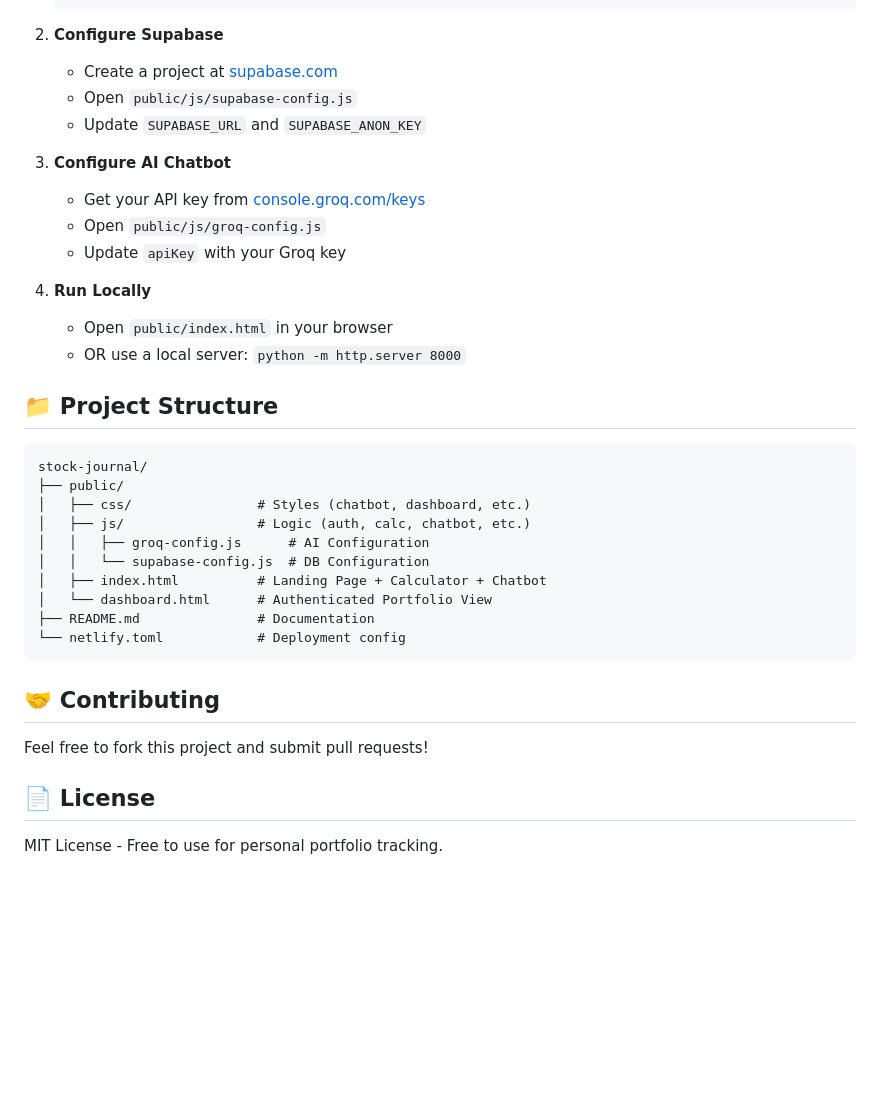
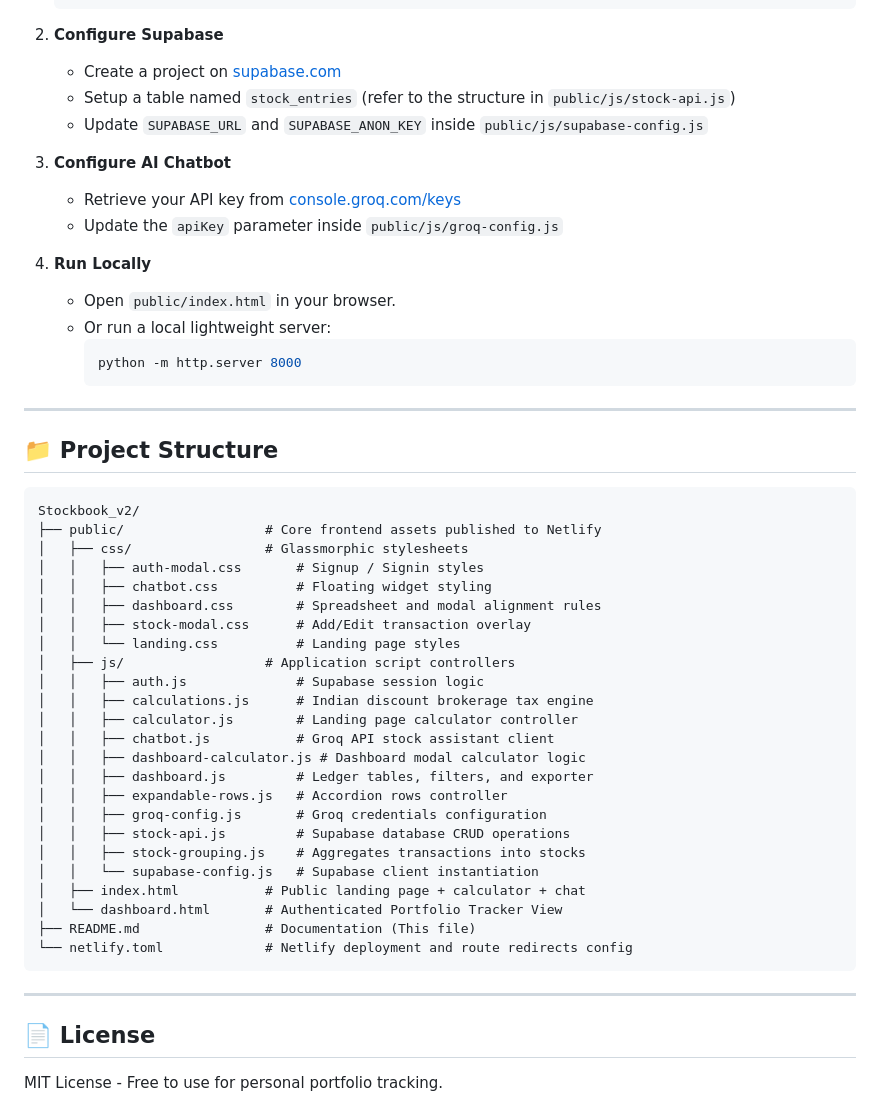
Before and after one commit to Arnab-Das41766/Stockbook_v2, a Markdown page: README.md, the part around one of its changes. GitHub-like rendering; blank space fills up the shorter version.

Commit message:
docs: update README.md with high-fidelity features and accurate project structure

````diff
--- a/README.md
+++ b/README.md
@@ -51,36 +61,53 @@ Experience the real workings of the project live here: [**View on Netlify**](htt
    ```
 
 2. **Configure Supabase**
-   - Create a project at [supabase.com](https://supabase.com)
-   - Open `public/js/supabase-config.js`
-   - Update `SUPABASE_URL` and `SUPABASE_ANON_KEY`
+   - Create a project on [supabase.com](https://supabase.com)
+   - Setup a table named `stock_entries` (refer to the structure in `public/js/stock-api.js`)
+   - Update `SUPABASE_URL` and `SUPABASE_ANON_KEY` inside `public/js/supabase-config.js`
 
 3. **Configure AI Chatbot**
-   - Get your API key from [console.groq.com/keys](https://console.groq.com/keys)
-   - Open `public/js/groq-config.js`
-   - Update `apiKey` with your Groq key
+   - Retrieve your API key from [console.groq.com/keys](https://console.groq.com/keys)
+   - Update the `apiKey` parameter inside `public/js/groq-config.js`
 
 4. **Run Locally**
-   - Open `public/index.html` in your browser
-   - OR use a local server: `python -m http.server 8000`
+   - Open `public/index.html` in your browser.
+   - Or run a local lightweight server:
+     ```bash
+     python -m http.server 8000
+     ```
+
+---
 
 ## 📁 Project Structure
 
 ```
-stock-journal/
-├── public/
-│   ├── css/                # Styles (chatbot, dashboard, etc.)
-│   ├── js/                 # Logic (auth, calc, chatbot, etc.)
-│   │   ├── groq-config.js      # AI Configuration
-│   │   └── supabase-config.js  # DB Configuration
-│   ├── index.html          # Landing Page + Calculator + Chatbot
-│   └── dashboard.html      # Authenticated Portfolio View
-├── README.md               # Documentation
-└── netlify.toml            # Deployment config
+Stockbook_v2/
+├── public/                  # Core frontend assets published to Netlify
+│   ├── css/                 # Glassmorphic stylesheets
+│   │   ├── auth-modal.css       # Signup / Signin styles
+│   │   ├── chatbot.css          # Floating widget styling
+│   │   ├── dashboard.css        # Spreadsheet and modal alignment rules
+│   │   ├── stock-modal.css      # Add/Edit transaction overlay
+│   │   └── landing.css          # Landing page styles
+│   ├── js/                  # Application script controllers
+│   │   ├── auth.js              # Supabase session logic
+│   │   ├── calculations.js      # Indian discount brokerage tax engine
+│   │   ├── calculator.js        # Landing page calculator controller
+│   │   ├── chatbot.js           # Groq API stock assistant client
+│   │   ├── dashboard-calculator.js # Dashboard modal calculator logic
+│   │   ├── dashboard.js         # Ledger tables, filters, and exporter
+│   │   ├── expandable-rows.js   # Accordion rows controller
+│   │   ├── groq-config.js       # Groq credentials configuration
+│   │   ├── stock-api.js         # Supabase database CRUD operations
+│   │   ├── stock-grouping.js    # Aggregates transactions into stocks
+│   │   └── supabase-config.js   # Supabase client instantiation
+│   ├── index.html           # Public landing page + calculator + chat
+│   └── dashboard.html       # Authenticated Portfolio Tracker View
+├── README.md                # Documentation (This file)
+└── netlify.toml             # Netlify deployment and route redirects config
 ```
 
-## 🤝 Contributing
-Feel free to fork this project and submit pull requests!
+---
 
 ## 📄 License
 MIT License - Free to use for personal portfolio tracking.
````
Also changed, not shown: other parts of README.md (+35 -25 lines).
